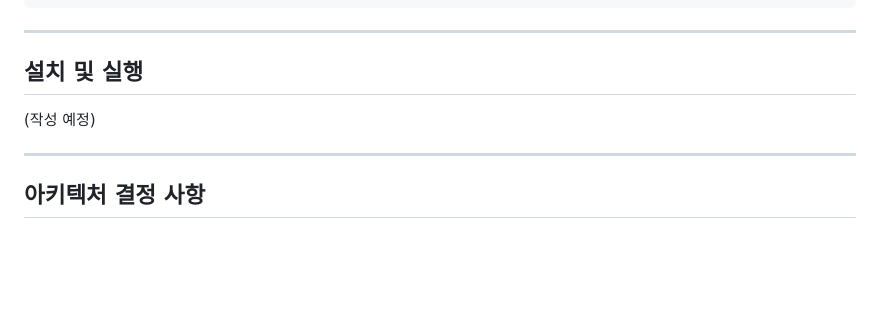
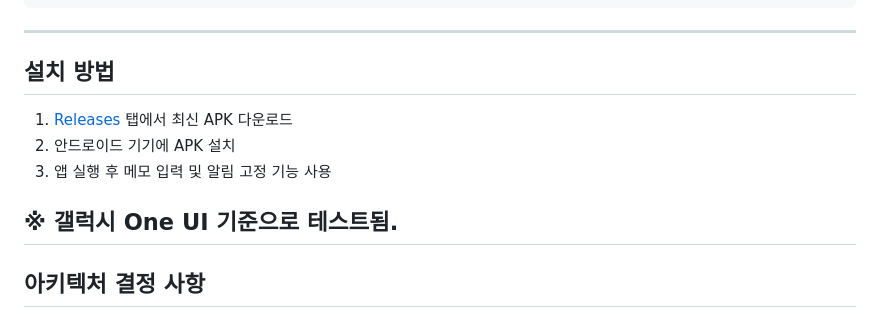
Before and after one commit to Mino7406/DU_WHO, a Markdown page: README.md, the part around the change. Rendered like a GitHub page; blank space fills up the shorter version.

```diff
--- a/README.md
+++ b/README.md
@@ -115,9 +115,12 @@ lib/
 
 ---
 
-## 설치 및 실행
-(작성 예정)
+## 설치 방법
+1. [Releases](https://github.com/Mino7406/DU_WHO/releases) 탭에서 최신 APK 다운로드
+2. 안드로이드 기기에 APK 설치
+3. 앱 실행 후 메모 입력 및 알림 고정 기능 사용
 
+※ 갤럭시 One UI 기준으로 테스트됨.
 ---
 
 ## 아키텍처 결정 사항
```
